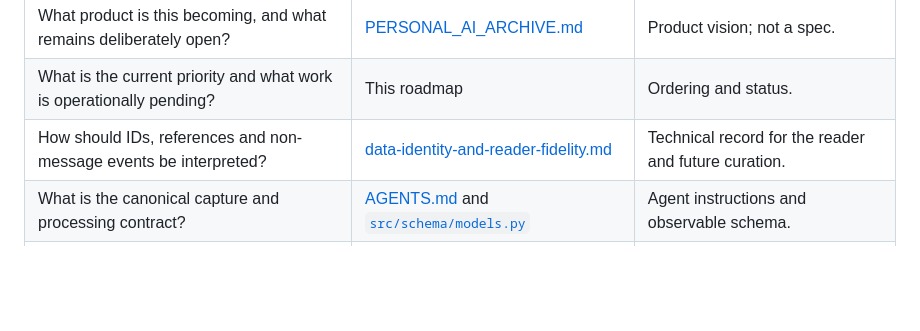
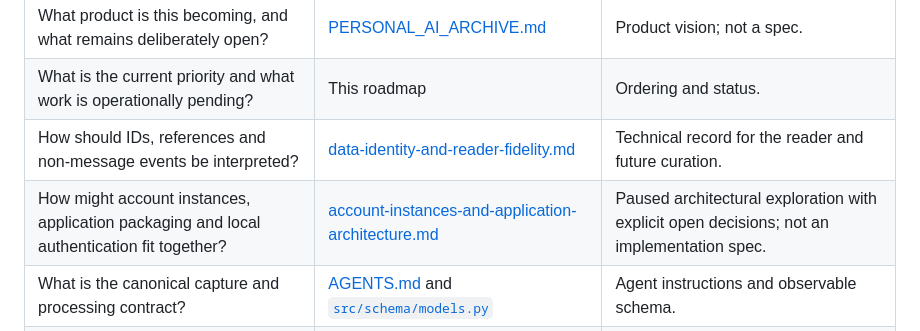
Before and after one commit to mrlnlms/multi-ai-session-data-extractor, a Markdown page: docs/ROADMAP.md, the part around the change. Drawn GitHub-style; blank space fills up the shorter version.

```diff
--- a/docs/ROADMAP.md
+++ b/docs/ROADMAP.md
@@ -30,6 +30,7 @@ behavior remains in each platform's own documentation.
 | What product is this becoming, and what remains deliberately open? | [PERSONAL_AI_ARCHIVE.md](PERSONAL_AI_ARCHIVE.md) | Product vision; not a spec. |
 | What is the current priority and what work is operationally pending? | This roadmap | Ordering and status. |
 | How should IDs, references and non-message events be interpreted? | [data-identity-and-reader-fidelity.md](data-identity-and-reader-fidelity.md) | Technical record for the reader and future curation. |
+| How might account instances, application packaging and local authentication fit together? | [account-instances-and-application-architecture.md](account-instances-and-application-architecture.md) | Paused architectural exploration with explicit open decisions; not an implementation spec. |
 | What is the canonical capture and processing contract? | [AGENTS.md](../AGENTS.md) and [`src/schema/models.py`](../src/schema/models.py) | Agent instructions and observable schema. |
 | What does a particular source currently capture or miss? | [`platforms/`](platforms/) and [LIMITATIONS.md](LIMITATIONS.md) | Per-source evidence and known gaps. |
 | How is the existing dashboard operated? | [dashboard/manual.md](dashboard/manual.md) | Current operational UI. |
```
Also changed, not shown: docs/README.md (+3 -0 lines), docs/account-instances-and-application-architecture.md (added, +481 -0 lines).
